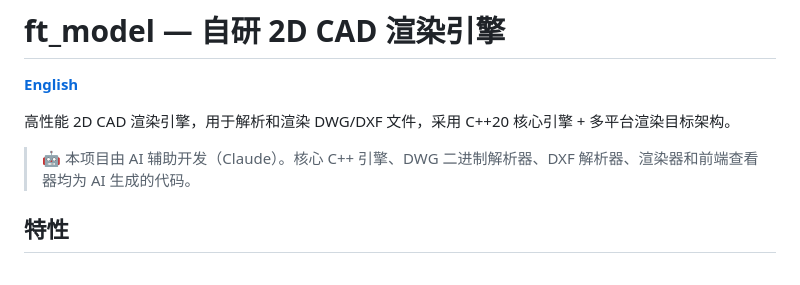
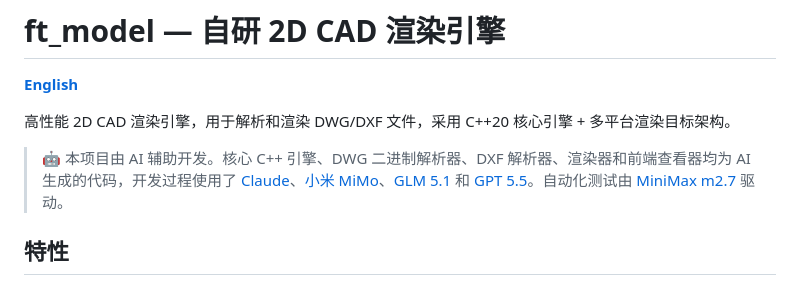
Before and after one commit to hhcme/ft_model, a Markdown page: README_zh.md, the part around the change. Drawn GitHub-style.

```diff
--- a/README_zh.md
+++ b/README_zh.md
@@ -4,7 +4,7 @@
 
 高性能 2D CAD 渲染引擎，用于解析和渲染 DWG/DXF 文件，采用 C++20 核心引擎 + 多平台渲染目标架构。
 
-> 🤖 本项目由 AI 辅助开发（Claude）。核心 C++ 引擎、DWG 二进制解析器、DXF 解析器、渲染器和前端查看器均为 AI 生成的代码。
+> 🤖 本项目由 AI 辅助开发。核心 C++ 引擎、DWG 二进制解析器、DXF 解析器、渲染器和前端查看器均为 AI 生成的代码，开发过程使用了 [Claude](https://www.anthropic.com/claude)、[小米 MiMo](https://xiaomi.com)、[GLM 5.1](https://chatglm.cn) 和 [GPT 5.5](https://openai.com)。自动化测试由 [MiniMax m2.7](https://www.minimaxi.com) 驱动。
 
 ## 特性
 
```
Also changed, not shown: README.md (+1 -1 lines).
